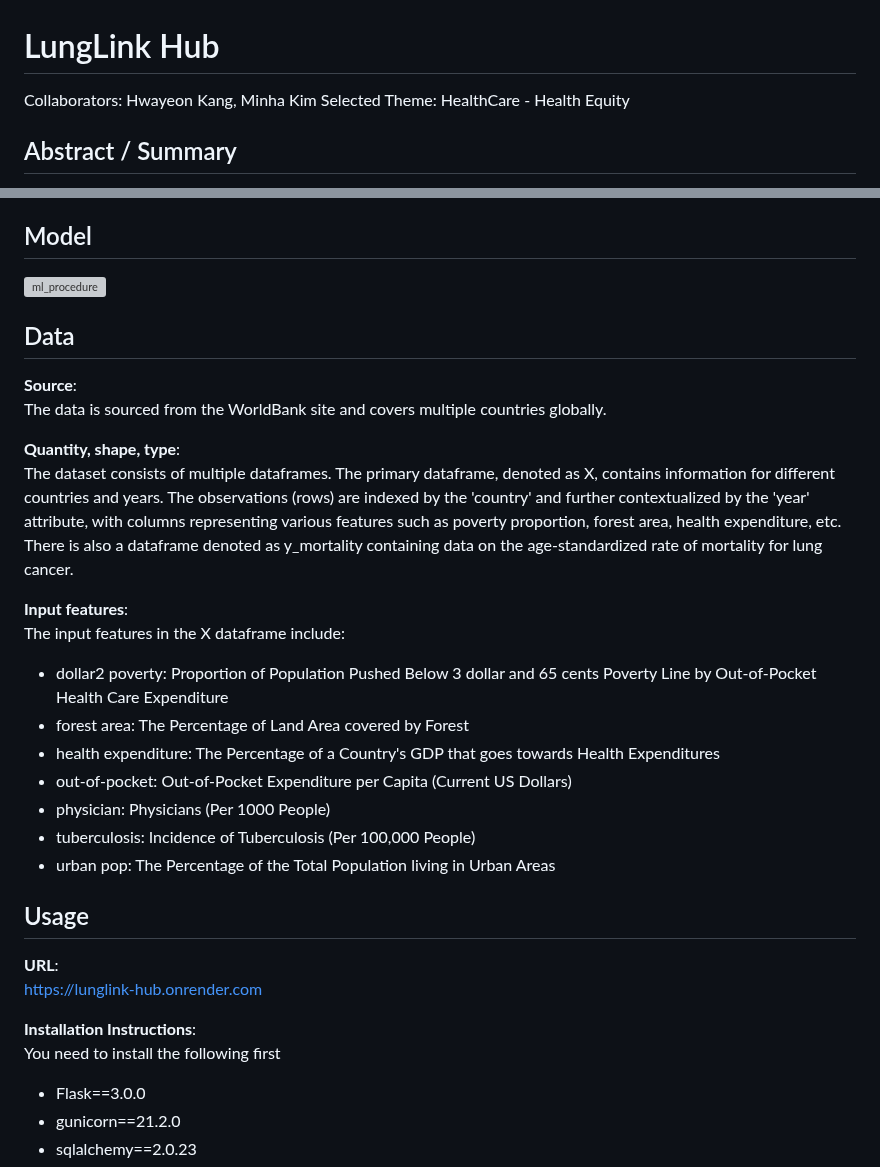
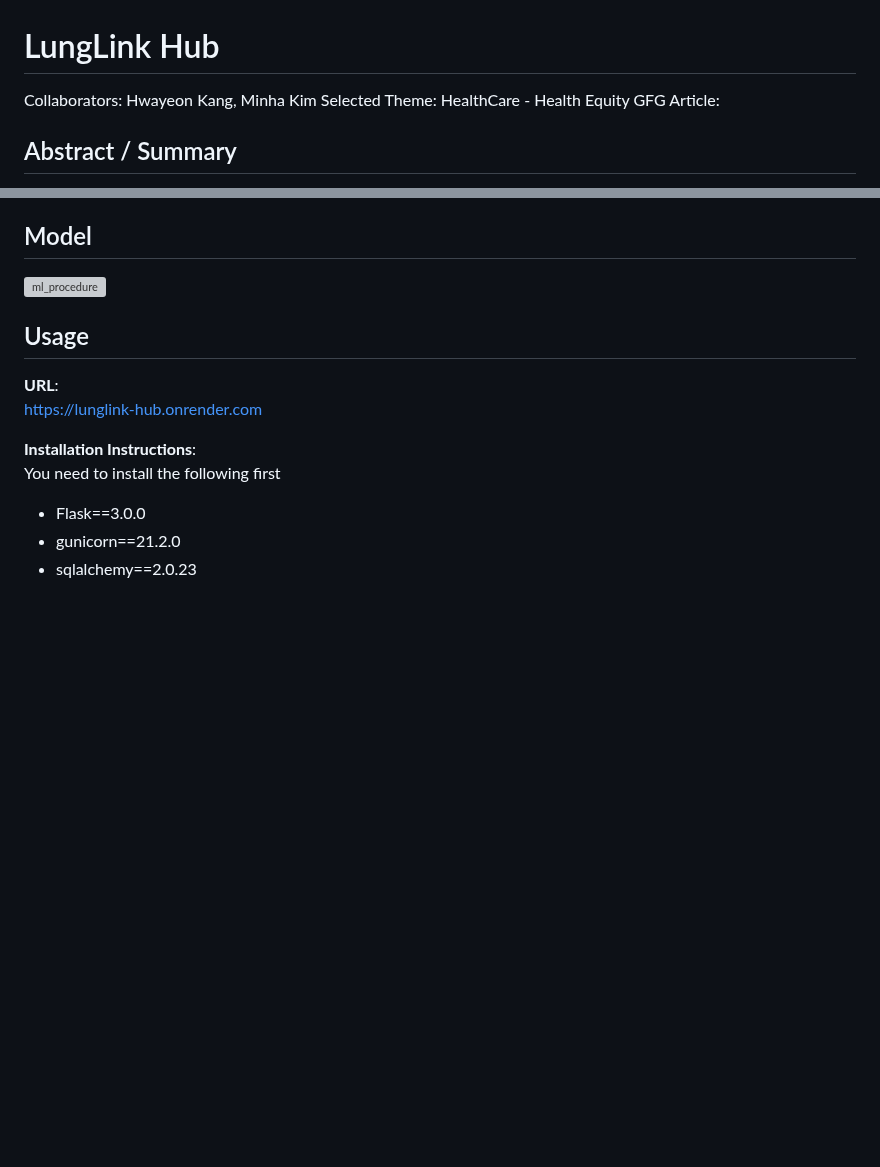
Before and after one commit to eh111eh/LungLink-Hub, a Markdown page: README.md, 2 parts joined by grey strips. GitHub-like rendering; blank space fills up the shorter version; grey boxes are pictures that could not be loaded.

```diff
--- a/README.md
+++ b/README.md
@@ -2,6 +2,7 @@
 
 Collaborators: Hwayeon Kang, Minha Kim
 Selected Theme: HealthCare - Health Equity
+GFG Article:
 
 ## Abstract / Summary
 This study explores the correlation between lung cancer survival rates and societal factors on a global scale. While existing research has linked lung cancer to environmental pollutants and resource accessiblity in the U.S., little is known about how broader societal influences contribute to varied health outcomes worldwide. Through a comprehensive analysis of diverse variables, including healthcare accessibility, socio-economic conditions, and cultural factors, this research aims to uncover patterns and relationships that can deepen our understanding of lung cancer survival dynamics. Our machine learning approach empowers users to predict lung cancer mortality in various hypothetical scenarios, utilizing seven socio-economic factors.
@@ -13,25 +14,6 @@ This research aims to provide valuable insights for policymakers, healthcare pro
 
 ## Model
 <img width="998" alt="ml_procedure" src="https://github.com/eh111eh/LungLink-Hub/assets/97640870/7234031c-29ca-4113-ad42-4f2ff1b01038">
-
-## Data
-
-**Source**: <br/>
-The data is sourced from the WorldBank site and covers multiple countries globally.
-
-**Quantity, shape, type**: <br/>
-The dataset consists of multiple dataframes. The primary dataframe, denoted as X, contains information for different countries and years. The observations (rows) are indexed by the 'country' and further contextualized by the 'year' attribute, with columns representing various features such as poverty proportion, forest area, health expenditure, etc. There is also a dataframe denoted as y_mortality containing data on the age-standardized rate of mortality for lung cancer.
-
-**Input features**: <br/>
-The input features in the X dataframe include:
-
-- dollar2 poverty: Proportion of Population Pushed Below 3 dollar and 65 cents Poverty Line by Out-of-Pocket Health Care Expenditure
-- forest area: The Percentage of Land Area covered by Forest
-- health expenditure: The Percentage of a Country's GDP that goes towards Health Expenditures
-- out-of-pocket: Out-of-Pocket Expenditure per Capita (Current US Dollars)
-- physician: Physicians (Per 1000 People)
-- tuberculosis: Incidence of Tuberculosis (Per 100,000 People)
-- urban pop: The Percentage of the Total Population living in Urban Areas
 
 ## Usage
 **URL**: <br/>
```
